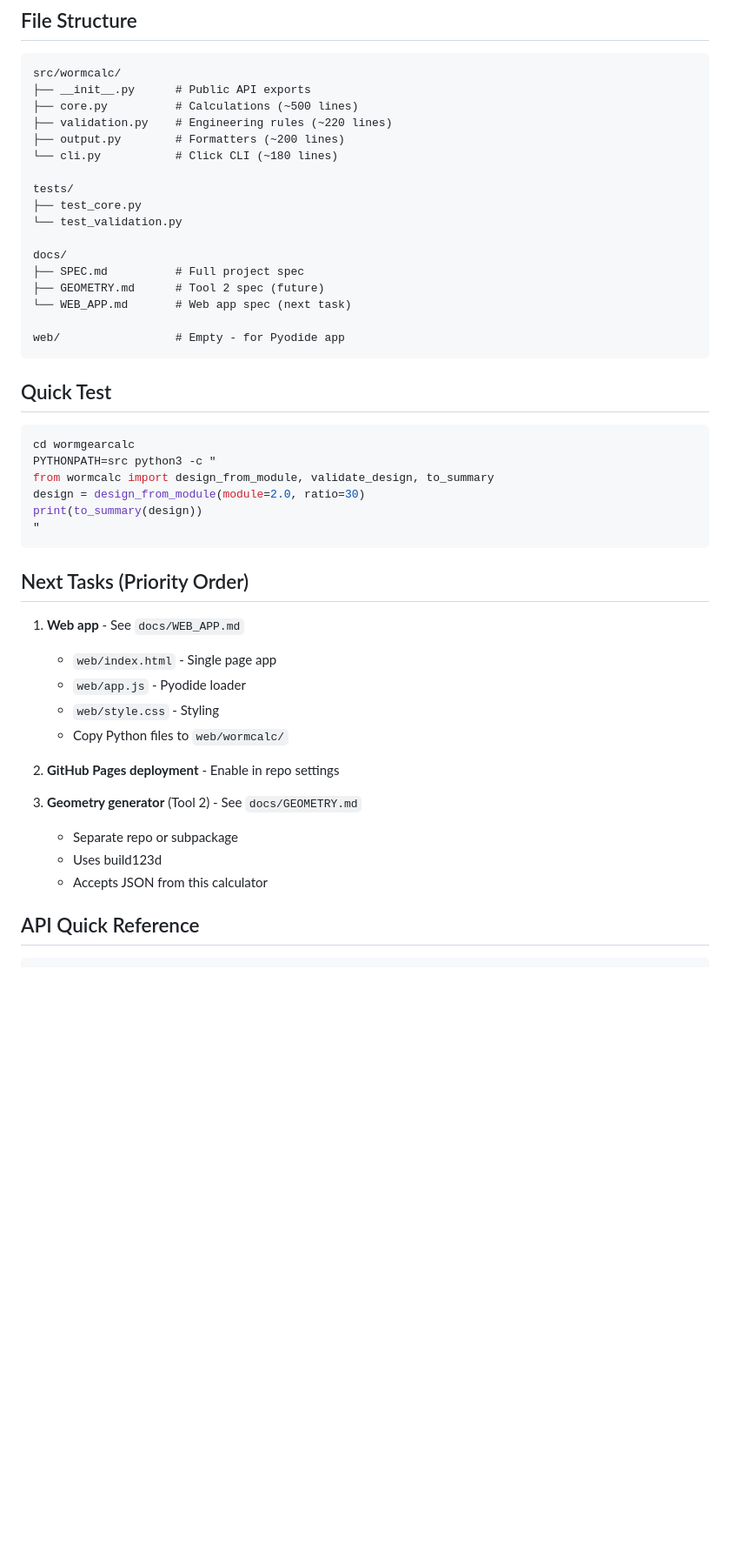
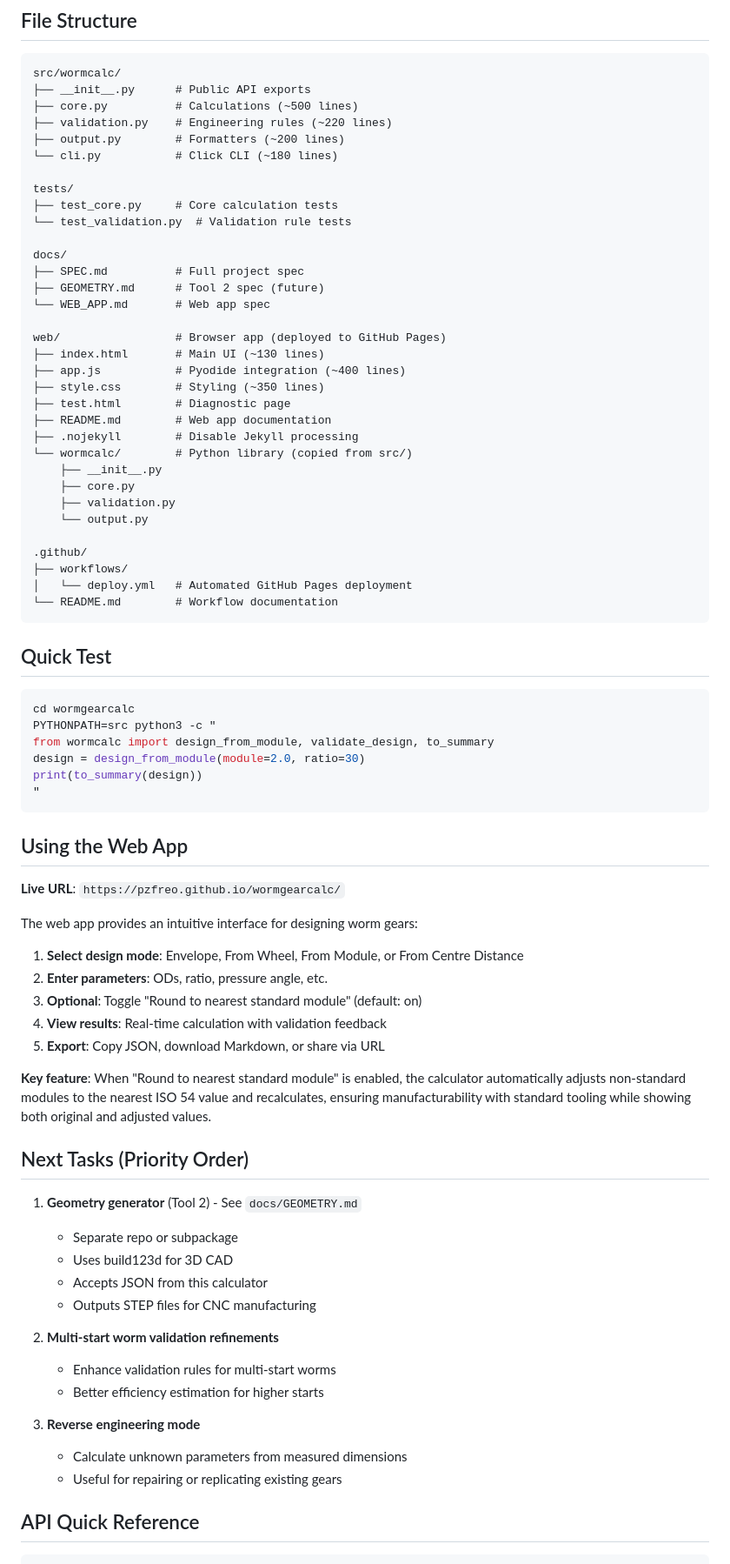
Before and after one commit to pzfreo/wormgearcalc, a Markdown page: CLAUDE.md, the part around one of its changes. Shown at 87% size. Drawn GitHub-style; blank space fills up the shorter version.

````diff
--- a/CLAUDE.md
+++ b/CLAUDE.md
@@ -67,15 +85,31 @@ src/wormcalc/
 └── cli.py           # Click CLI (~180 lines)
 
 tests/
-├── test_core.py
-└── test_validation.py
+├── test_core.py     # Core calculation tests
+└── test_validation.py  # Validation rule tests
 
 docs/
 ├── SPEC.md          # Full project spec
 ├── GEOMETRY.md      # Tool 2 spec (future)
-└── WEB_APP.md       # Web app spec (next task)
+└── WEB_APP.md       # Web app spec
 
-web/                 # Empty - for Pyodide app
+web/                 # Browser app (deployed to GitHub Pages)
+├── index.html       # Main UI (~130 lines)
+├── app.js           # Pyodide integration (~400 lines)
+├── style.css        # Styling (~350 lines)
+├── test.html        # Diagnostic page
+├── README.md        # Web app documentation
+├── .nojekyll        # Disable Jekyll processing
+└── wormcalc/        # Python library (copied from src/)
+    ├── __init__.py
+    ├── core.py
+    ├── validation.py
+    └── output.py
+
+.github/
+├── workflows/
+│   └── deploy.yml   # Automated GitHub Pages deployment
+└── README.md        # Workflow documentation
 ```
 
 ## Quick Test
@@ -89,20 +123,35 @@ print(to_summary(design))
 "
 ```
 
+## Using the Web App
+
+**Live URL**: `https://pzfreo.github.io/wormgearcalc/`
+
+The web app provides an intuitive interface for designing worm gears:
+
+1. **Select design mode**: Envelope, From Wheel, From Module, or From Centre Distance
+2. **Enter parameters**: ODs, ratio, pressure angle, etc.
+3. **Optional**: Toggle "Round to nearest standard module" (default: on)
+4. **View results**: Real-time calculation with validation feedback
+5. **Export**: Copy JSON, download Markdown, or share via URL
+
+**Key feature**: When "Round to nearest standard module" is enabled, the calculator automatically adjusts non-standard modules to the nearest ISO 54 value and recalculates, ensuring manufacturability with standard tooling while showing both original and adjusted values.
+
 ## Next Tasks (Priority Order)
 
-1. **Web app** - See `docs/WEB_APP.md`
-   - `web/index.html` - Single page app
-   - `web/app.js` - Pyodide loader
-   - `web/style.css` - Styling
-   - Copy Python files to `web/wormcalc/`
+1. **Geometry generator** (Tool 2) - See `docs/GEOMETRY.md`
+   - Separate repo or subpackage
+   - Uses build123d for 3D CAD
+   - Accepts JSON from this calculator
+   - Outputs STEP files for CNC manufacturing
 
-2. **GitHub Pages deployment** - Enable in repo settings
+2. **Multi-start worm validation refinements**
+   - Enhance validation rules for multi-start worms
+   - Better efficiency estimation for higher starts
 
-3. **Geometry generator** (Tool 2) - See `docs/GEOMETRY.md`
-   - Separate repo or subpackage
-   - Uses build123d
-   - Accepts JSON from this calculator
+3. **Reverse engineering mode**
+   - Calculate unknown parameters from measured dimensions
+   - Useful for repairing or replicating existing gears
 
 ## API Quick Reference
 
````
Also changed, not shown: other parts of CLAUDE.md (+55 -11 lines), README.md (+17 -2 lines).
